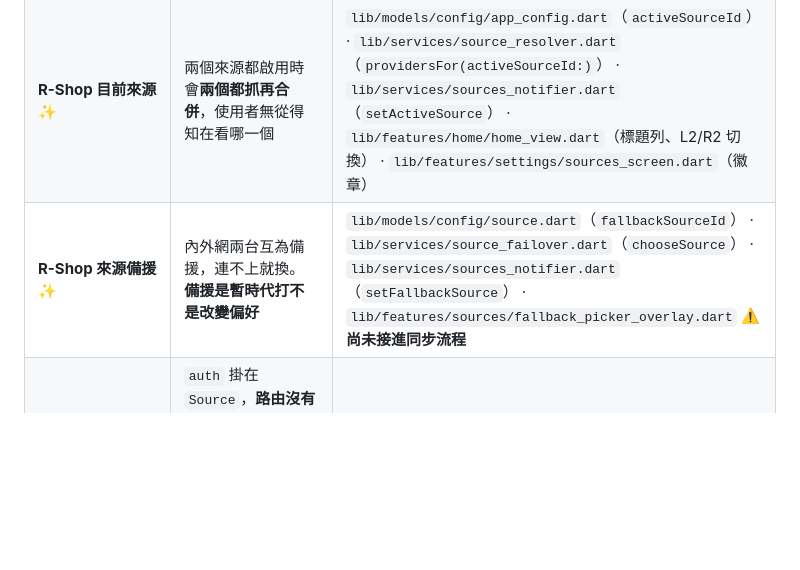
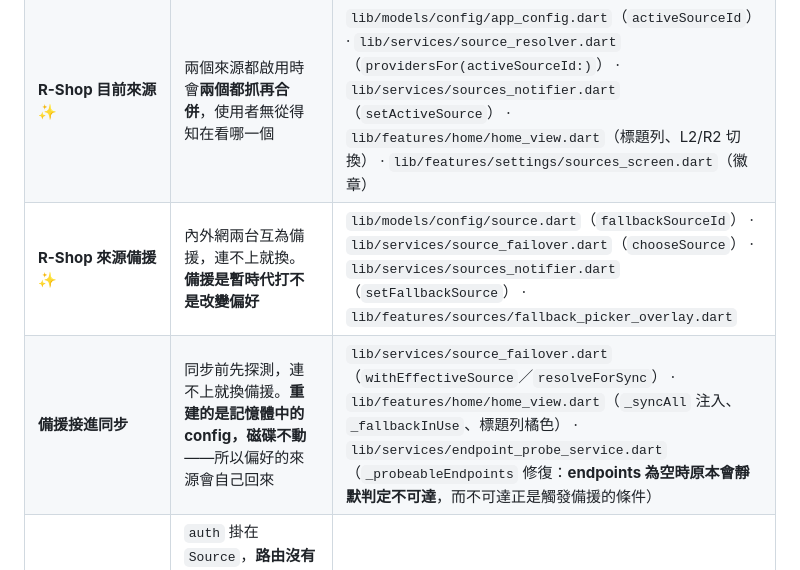
Before and after one commit to AverageConsumer/R-Shop, a Markdown page: docs/FIX_INDEX.md, the part around the change. Drawn GitHub-style; blank space fills up the shorter version.

```diff
--- a/docs/FIX_INDEX.md
+++ b/docs/FIX_INDEX.md
@@ -10,7 +10,8 @@
 | :--- | :--- | :--- |
 | **R-Shop 連線路由** ✨ | 同一台伺服器的遠端與區網兩條路，切的是位址不是來源。**每條路各自存一份清單**（schema v14） | `lib/models/config/source.dart`（`SourceEndpoint`／`resolveEndpoint`／`withLiveEndpoint`）· `lib/services/sources_notifier.dart`（路由增刪改） · `lib/services/endpoint_probe_service.dart` · `lib/services/database_service.dart`（v14 migration、`saveGamesByRoute`、`getGamesForRoutes`） · `lib/services/source_resolver.dart` · `lib/models/config/provider_config.dart`（`endpointId`） · `lib/features/sources/endpoint_picker_overlay.dart` · `lib/features/sources/endpoint_edit_screen.dart` |
 | **R-Shop 目前來源** ✨ | 兩個來源都啟用時會**兩個都抓再合併**，使用者無從得知在看哪一個 | `lib/models/config/app_config.dart`（`activeSourceId`） · `lib/services/source_resolver.dart`（`providersFor(activeSourceId:)`） · `lib/services/sources_notifier.dart`（`setActiveSource`） · `lib/features/home/home_view.dart`（標題列、L2/R2 切換） · `lib/features/settings/sources_screen.dart`（徽章） |
-| **R-Shop 來源備援** ✨ | 內外網兩台互為備援，連不上就換。**備援是暫時代打不是改變偏好** | `lib/models/config/source.dart`（`fallbackSourceId`） · `lib/services/source_failover.dart`（`chooseSource`） · `lib/services/sources_notifier.dart`（`setFallbackSource`） · `lib/features/sources/fallback_picker_overlay.dart` ⚠️ **尚未接進同步流程** |
+| **R-Shop 來源備援** ✨ | 內外網兩台互為備援，連不上就換。**備援是暫時代打不是改變偏好** | `lib/models/config/source.dart`（`fallbackSourceId`） · `lib/services/source_failover.dart`（`chooseSource`） · `lib/services/sources_notifier.dart`（`setFallbackSource`） · `lib/features/sources/fallback_picker_overlay.dart` |
+| **備援接進同步** | 同步前先探測，連不上就換備援。**重建的是記憶體中的 config，磁碟不動**——所以偏好的來源會自己回來 | `lib/services/source_failover.dart`（`withEffectiveSource`／`resolveForSync`） · `lib/features/home/home_view.dart`（`_syncAll` 注入、`_fallbackInUse`、標題列橘色） · `lib/services/endpoint_probe_service.dart`（`_probeableEndpoints` 修復：**endpoints 為空時原本會靜默判定不可達**，而不可達正是觸發備援的條件） |
 | **連線方式共用憑證** ⚠️ | `auth` 掛在 `Source`，**路由沒有自己的憑證**。同一台伺服器的多位址共用一個 token 沒問題；**指向另一台會送錯 token 回 401，而錯誤看起來像伺服器掛了**。兩台不同伺服器要用「兩個來源 + 備援」 | `lib/models/config/source.dart`（`endpoints` 註解說明假設） · `lib/features/sources/endpoint_picker_overlay.dart`（提示） · `lib/l10n/app_*.arb`（`sources_routeSameServerHint`） |
 | **AppID 衝突** | `applicationId` 與原廠主線一致，無法共存 | `android/app/build.gradle.kts` · Kotlin package 重構 |
 | **R-Shop Channel 名稱硬編** | 5 個 channel 名稱含 `applicationId`，Kotlin＋Dart 各自硬編共 20 處。**危險在靜默半合併** | `lib/services/platform_channels.dart`（新增，單一前綴） · `android/app/src/main/kotlin/.../MainActivity.kt`（`BuildConfig.APPLICATION_ID`） · `android/app/build.gradle.kts`（`buildFeatures.buildConfig = true`） · `native_smb_service` / `download_service` / `disk_space_service` / `device_info_service` |
```
Also changed, not shown: docs/FIX_LOGS.md (+14 -0 lines).
